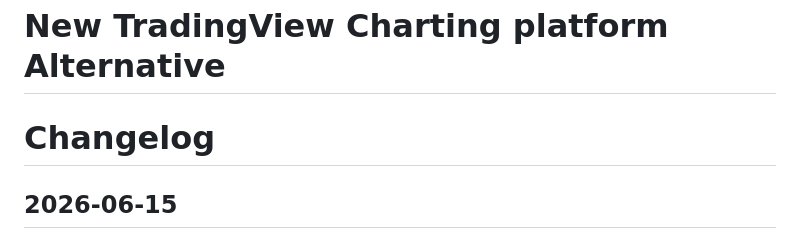
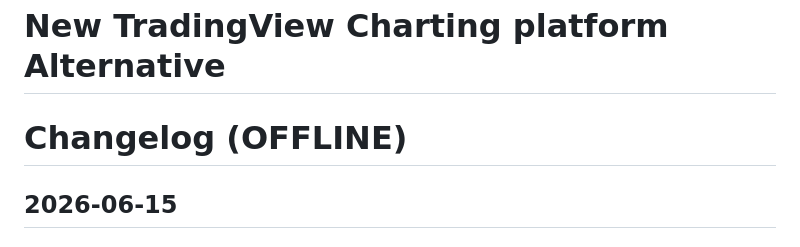
Before and after one commit to trading4sight/chart, a Markdown page: README.md, the part around the change. Rendered like a GitHub page.

Commit message:
Rename Changelog to Changelog (OFFLINE)

```diff
--- a/README.md
+++ b/README.md
@@ -1,6 +1,6 @@
 # New TradingView Charting platform Alternative
 
-# Changelog
+# Changelog (OFFLINE)
 
 ## 2026-06-15
 
```
